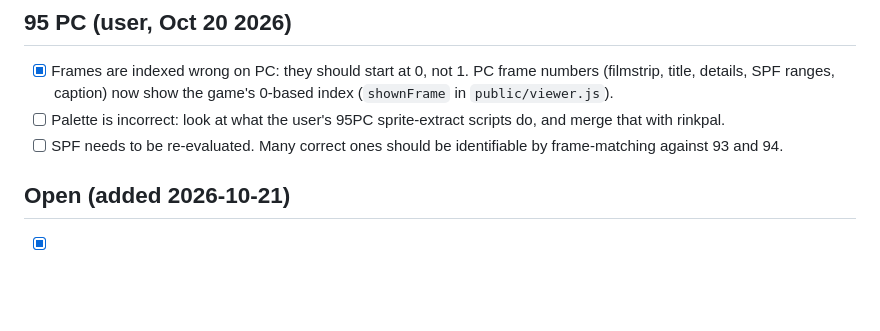
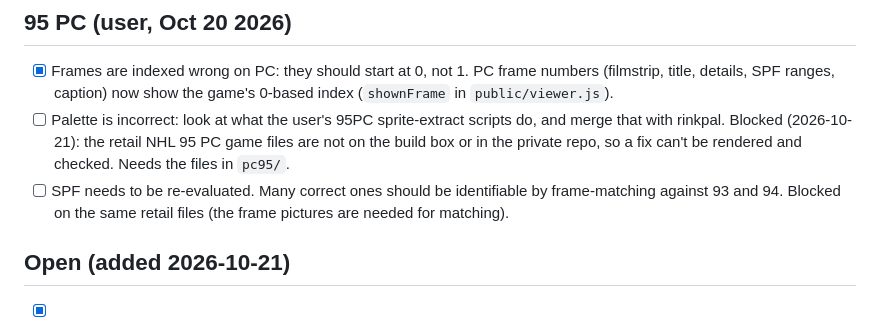
Before and after one commit to abdulahmad/NHL9XStudio, a Markdown page: docs/TODO.md, the part around the change. Rendered like a GitHub page; blank space fills up the shorter version.

Commit message:
TODO: 95 PC palette and SPF need the retail files

```diff
--- a/docs/TODO.md
+++ b/docs/TODO.md
@@ -155,8 +155,8 @@ How the effects are named: every 93S SFX name comes from the `SFX*` equates in N
 ## 95 PC (user, Oct 20 2026)
 
 - [x] Frames are indexed wrong on PC: they should start at 0, not 1. PC frame numbers (filmstrip, title, details, SPF ranges, caption) now show the game's 0-based index (`shownFrame` in `public/viewer.js`).
-- [ ] Palette is incorrect: look at what the user's 95PC sprite-extract scripts do, and merge that with rinkpal.
-- [ ] SPF needs to be re-evaluated. Many correct ones should be identifiable by frame-matching against 93 and 94.
+- [ ] Palette is incorrect: look at what the user's 95PC sprite-extract scripts do, and merge that with rinkpal. Blocked (2026-10-21): the retail NHL 95 PC game files are not on the build box or in the private repo, so a fix can't be rendered and checked. Needs the files in `pc95/`.
+- [ ] SPF needs to be re-evaluated. Many correct ones should be identifiable by frame-matching against 93 and 94. Blocked on the same retail files (the frame pictures are needed for matching).
 
 ## Open (added 2026-10-21)
 - [x] 95: instrument list. The 43 SoundBanks patches are in the Sound test Instruments group, each played on its load list (`test/nhl95-instruments.js`, `test/browser/audio-list.js`).
```
